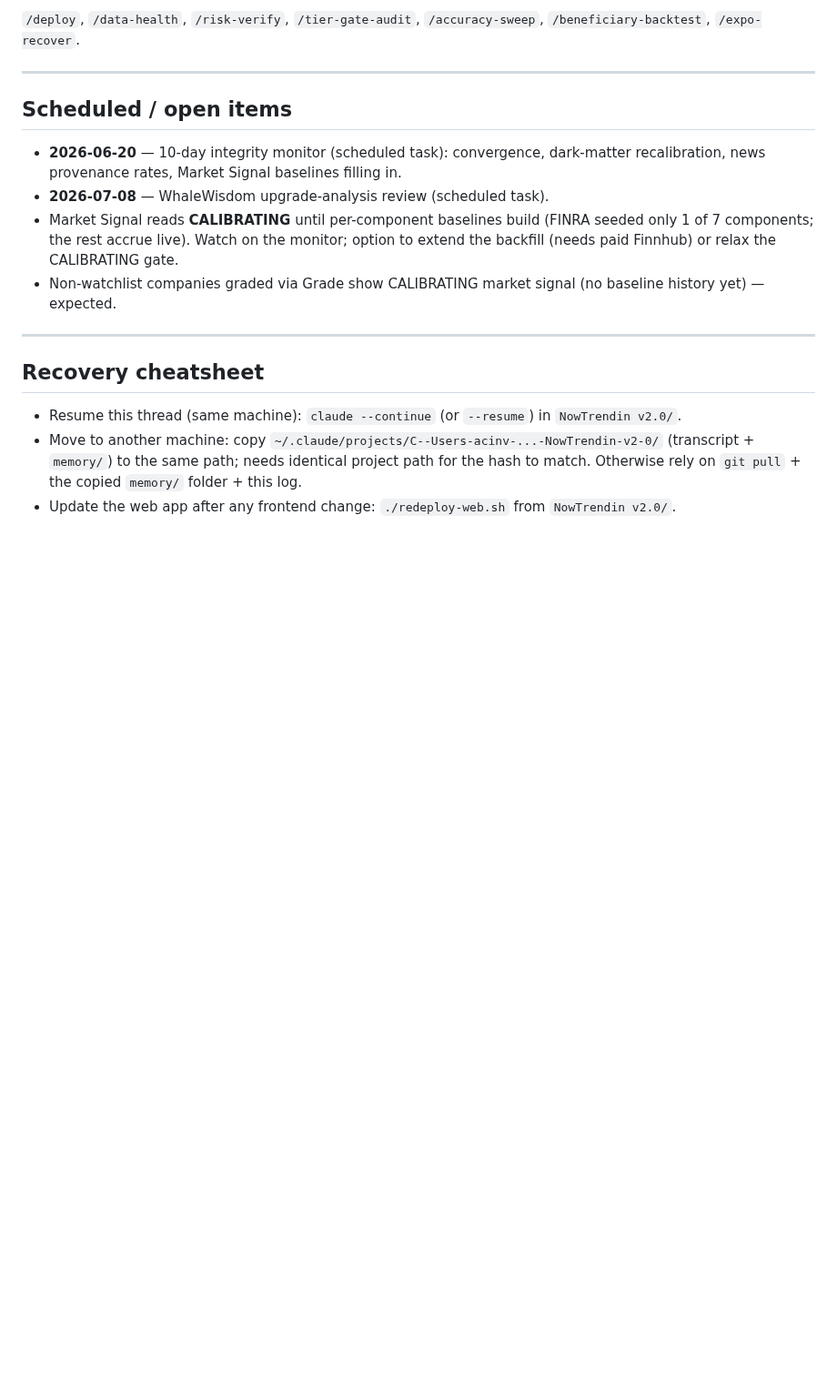
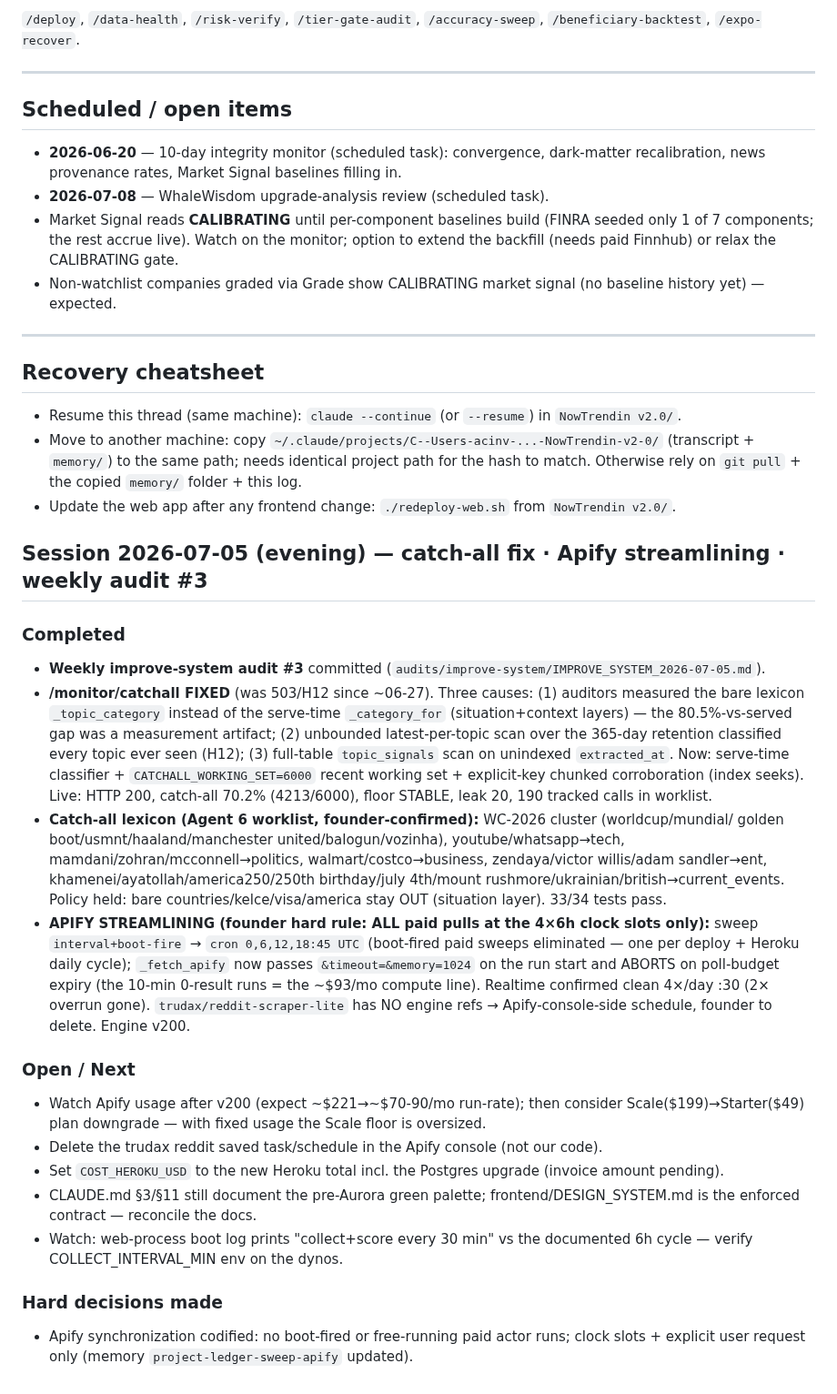
Before and after one commit to Abelcesq/nowtrendin-v2.0, a Markdown page: SESSION_LOG.md, the part around the change. Shown at 91% size. Drawn GitHub-style; blank space fills up the shorter version.

Commit message:
SESSION_LOG: 2026-07-05 evening — catchall fix, Apify streamlining, audit #3
Co-Authored-By: Claude Opus 4.8 (1M context) <noreply@anthropic.com>

```diff
--- a/SESSION_LOG.md
+++ b/SESSION_LOG.md
@@ -1005,3 +1005,40 @@ Internal founder key (gated engine endpoints): `X-Internal-Key: nt-internal-7f3a
 - Resume this thread (same machine): `claude --continue` (or `--resume`) in `NowTrendin v2.0/`.
 - Move to another machine: copy `~/.claude/projects/C--Users-acinv-...-NowTrendin-v2-0/` (transcript + `memory/`) to the same path; needs identical project path for the hash to match. Otherwise rely on `git pull` + the copied `memory/` folder + this log.
 - Update the web app after any frontend change: `./redeploy-web.sh` from `NowTrendin v2.0/`.
+
+## Session 2026-07-05 (evening) — catch-all fix · Apify streamlining · weekly audit #3
+
+### Completed
+- **Weekly improve-system audit #3** committed (`audits/improve-system/IMPROVE_SYSTEM_2026-07-05.md`).
+- **/monitor/catchall FIXED** (was 503/H12 since ~06-27). Three causes: (1) auditors measured the
+  bare lexicon `_topic_category` instead of the serve-time `_category_for` (situation+context layers)
+  — the 80.5%-vs-served gap was a measurement artifact; (2) unbounded latest-per-topic scan over the
+  365-day retention classified every topic ever seen (H12); (3) full-table `topic_signals` scan on
+  unindexed `extracted_at`. Now: serve-time classifier + `CATCHALL_WORKING_SET=6000` recent working
+  set + explicit-key chunked corroboration (index seeks). Live: HTTP 200, catch-all 70.2% (4213/6000),
+  floor STABLE, leak 20, 190 tracked calls in worklist.
+- **Catch-all lexicon (Agent 6 worklist, founder-confirmed):** WC-2026 cluster (worldcup/mundial/
+  golden boot/usmnt/haaland/manchester united/balogun/vozinha), youtube/whatsapp→tech,
+  mamdani/zohran/mcconnell→politics, walmart/costco→business, zendaya/victor willis/adam sandler→ent,
+  khamenei/ayatollah/america250/250th birthday/july 4th/mount rushmore/ukrainian/british→current_events.
+  Policy held: bare countries/kelce/visa/america stay OUT (situation layer). 33/34 tests pass.
+- **APIFY STREAMLINING (founder hard rule: ALL paid pulls at the 4×6h clock slots only):**
+  sweep `interval+boot-fire` → `cron 0,6,12,18:45 UTC` (boot-fired paid sweeps eliminated — one per
+  deploy + Heroku daily cycle); `_fetch_apify` now passes `&timeout=&memory=1024` on the run start and
+  ABORTS on poll-budget expiry (the 10-min 0-result runs = the ~$93/mo compute line). Realtime confirmed
+  clean 4×/day :30 (2× overrun gone). `trudax/reddit-scraper-lite` has NO engine refs → Apify-console-side
+  schedule, founder to delete. Engine v200.
+
+### Open / Next
+- Watch Apify usage after v200 (expect ~$221→~$70-90/mo run-rate); then consider Scale($199)→Starter($49)
+  plan downgrade — with fixed usage the Scale floor is oversized.
+- Delete the trudax reddit saved task/schedule in the Apify console (not our code).
+- Set `COST_HEROKU_USD` to the new Heroku total incl. the Postgres upgrade (invoice amount pending).
+- CLAUDE.md §3/§11 still document the pre-Aurora green palette; frontend/DESIGN_SYSTEM.md is the
+  enforced contract — reconcile the docs.
+- Watch: web-process boot log prints "collect+score every 30 min" vs the documented 6h cycle — verify
+  COLLECT_INTERVAL_MIN env on the dynos.
+
+### Hard decisions made
+- Apify synchronization codified: no boot-fired or free-running paid actor runs; clock slots + explicit
+  user request only (memory `project-ledger-sweep-apify` updated).
```
